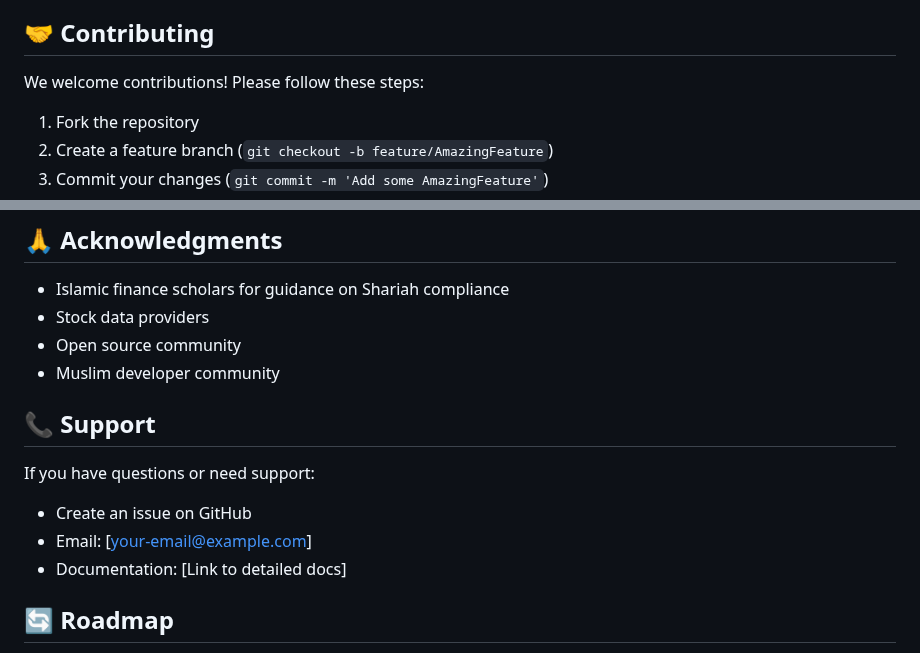
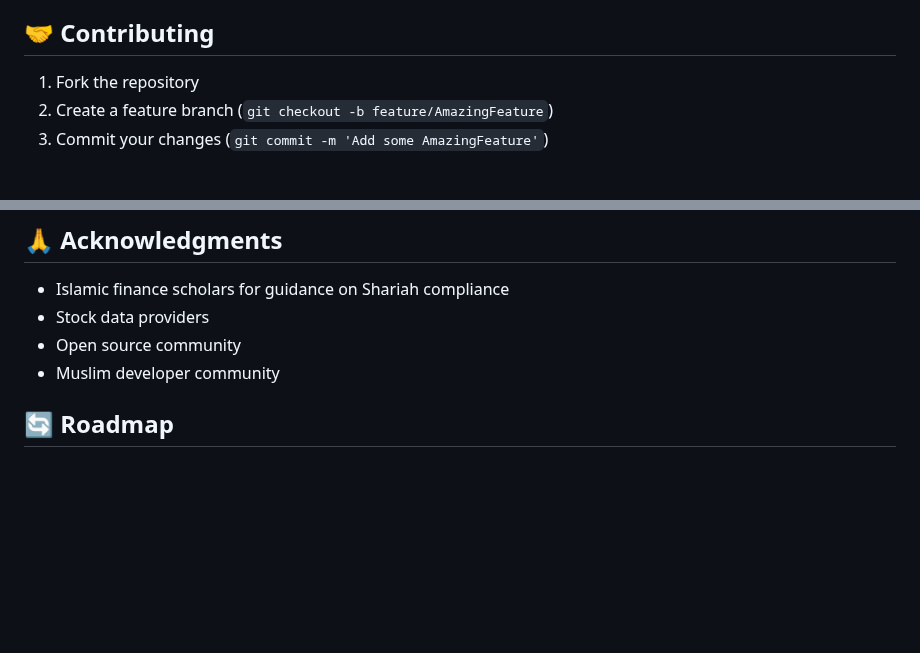
Before and after one commit to Jt00x/Halal-Stock-Screening-App, a Markdown page: README.md, 2 parts joined by grey strips. GitHub-like rendering; blank space fills up the shorter version.

```diff
--- a/README.md
+++ b/README.md
@@ -108,8 +108,6 @@ The application screens stocks based on several key Islamic finance principles:
 
 ## 🤝 Contributing
 
-We welcome contributions! Please follow these steps:
-
 1. Fork the repository
 2. Create a feature branch (`git checkout -b feature/AmazingFeature`)
 3. Commit your changes (`git commit -m 'Add some AmazingFeature'`)
@@ -133,12 +131,6 @@ This project is licensed under the MIT License - see the [LICENSE.md](LICENSE.md
 - Open source community
 - Muslim developer community
 
-## 📞 Support
-
-If you have questions or need support:
-- Create an issue on GitHub
-- Email: [your-email@example.com]
-- Documentation: [Link to detailed docs]
 
 ## 🔄 Roadmap
 
```
